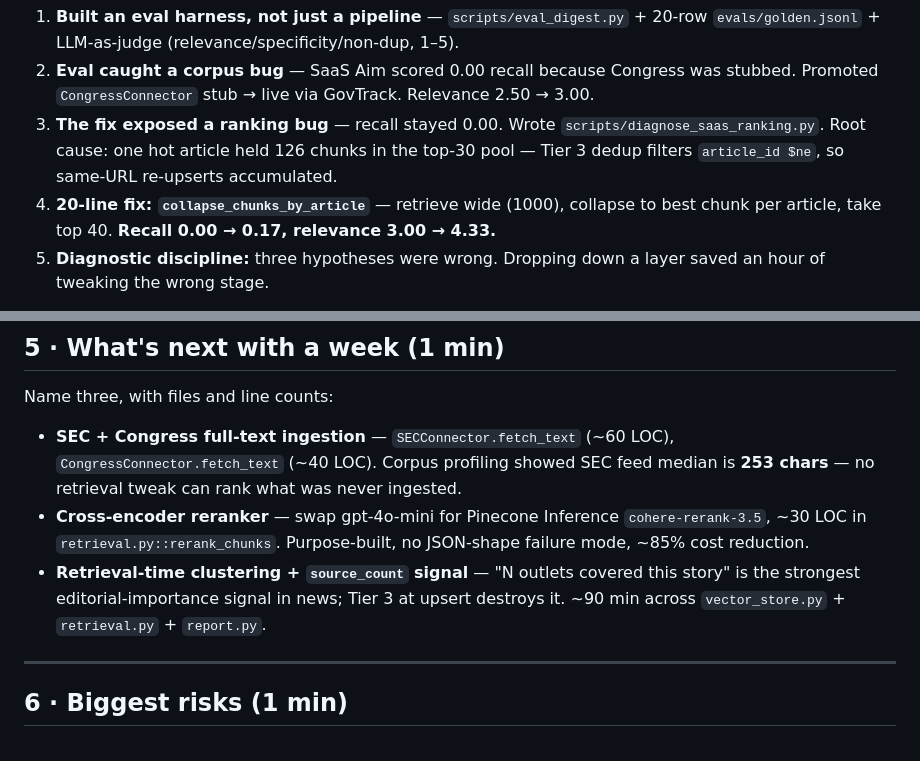
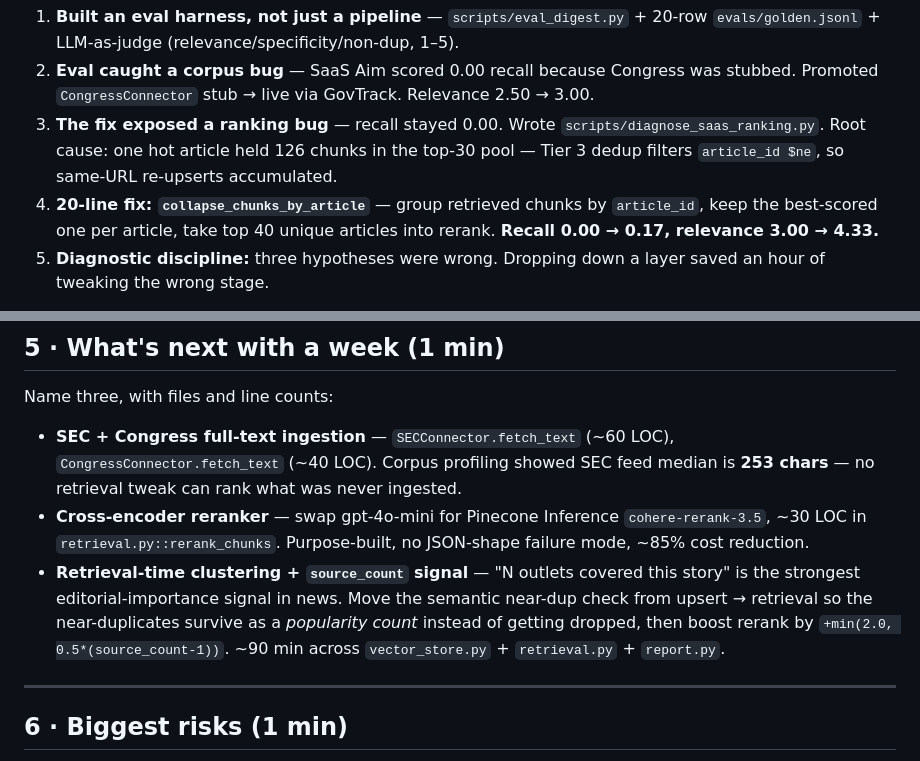
Before and after one commit to sykoravojtech/aim-challenge, a Markdown page: docs/DEMO_SCRIPT.md, 2 parts joined by grey strips. Rendered like a GitHub page.

Commit message:
demo script

```diff
--- a/docs/DEMO_SCRIPT.md
+++ b/docs/DEMO_SCRIPT.md
@@ -68,7 +68,7 @@ Point at `data/evals/SUMMARY.md`:
 1. **Built an eval harness, not just a pipeline** — `scripts/eval_digest.py` + 20-row `evals/golden.jsonl` + LLM-as-judge (relevance/specificity/non-dup, 1–5).
 2. **Eval caught a corpus bug** — SaaS Aim scored 0.00 recall because Congress was stubbed. Promoted `CongressConnector` stub → live via GovTrack. Relevance 2.50 → 3.00.
 3. **The fix exposed a ranking bug** — recall stayed 0.00. Wrote `scripts/diagnose_saas_ranking.py`. Root cause: one hot article held 126 chunks in the top-30 pool — Tier 3 dedup filters `article_id $ne`, so same-URL re-upserts accumulated.
-4. **20-line fix: `collapse_chunks_by_article`** — retrieve wide (1000), collapse to best chunk per article, take top 40. **Recall 0.00 → 0.17, relevance 3.00 → 4.33.**
+4. **20-line fix: `collapse_chunks_by_article`** — group retrieved chunks by `article_id`, keep the best-scored one per article, take top 40 unique articles into rerank. **Recall 0.00 → 0.17, relevance 3.00 → 4.33.**
 5. **Diagnostic discipline:** three hypotheses were wrong. Dropping down a layer saved an hour of tweaking the wrong stage.
 
 > *"That's the whole day in one thread: measurement drove the fixes, and the infra I shipped for Phase 5 (BQ + GCS) turns out to solve the next eval problem too — snapshot-pinned golden labels."*
@@ -81,7 +81,7 @@ Name three, with files and line counts:
 
 - **SEC + Congress full-text ingestion** — `SECConnector.fetch_text` (~60 LOC), `CongressConnector.fetch_text` (~40 LOC). Corpus profiling showed SEC feed median is **253 chars** — no retrieval tweak can rank what was never ingested.
 - **Cross-encoder reranker** — swap gpt-4o-mini for Pinecone Inference `cohere-rerank-3.5`, ~30 LOC in `retrieval.py::rerank_chunks`. Purpose-built, no JSON-shape failure mode, ~85% cost reduction.
-- **Retrieval-time clustering + `source_count` signal** — "N outlets covered this story" is the strongest editorial-importance signal in news; Tier 3 at upsert destroys it. ~90 min across `vector_store.py` + `retrieval.py` + `report.py`.
+- **Retrieval-time clustering + `source_count` signal** — "N outlets covered this story" is the strongest editorial-importance signal in news. Move the semantic near-dup check from upsert → retrieval so the near-duplicates survive as a *popularity count* instead of getting dropped, then boost rerank by `+min(2.0, 0.5*(source_count-1))`. ~90 min across `vector_store.py` + `retrieval.py` + `report.py`.
 
 ---
 
```
